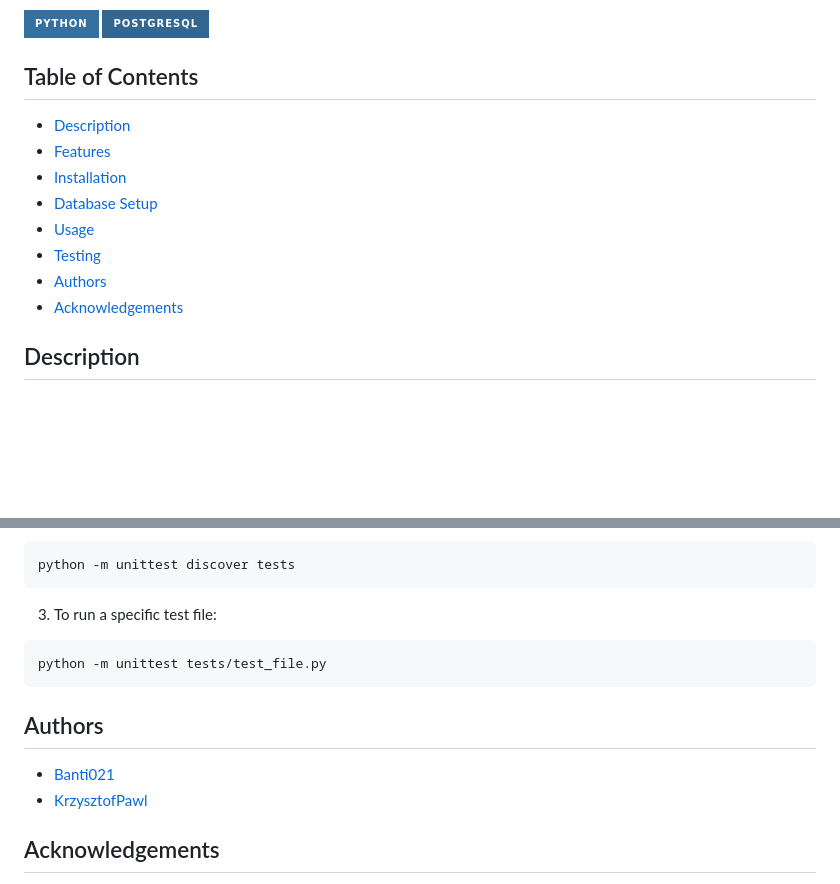
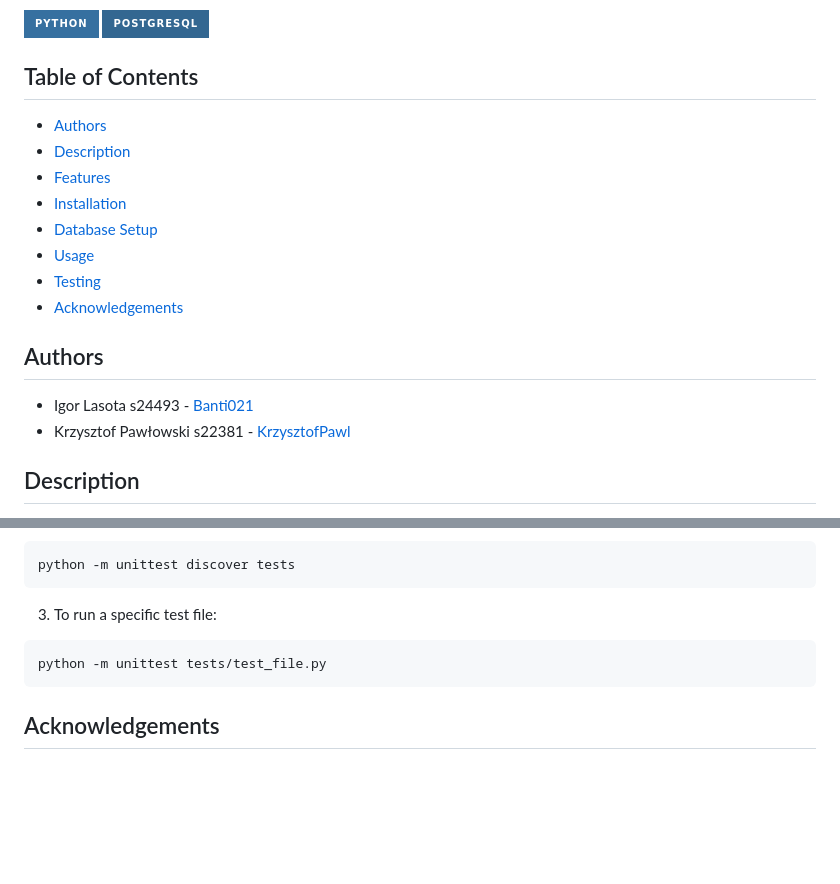
Before and after one commit to Banti021/restaurant-manager, a Markdown page: README.md, 2 parts joined by grey strips. GitHub-like rendering; badges without logos; blank space fills up the shorter version.

````diff
--- a/README.md
+++ b/README.md
@@ -5,14 +5,18 @@
 ![PostgreSQL](https://img.shields.io/badge/postgresql-336791?style=for-the-badge&logo=postgresql&logoColor=white)
 
 ## Table of Contents
+- [Authors](#authors)
 - [Description](#description)
 - [Features](#features)
 - [Installation](#installation)
 - [Database Setup](#database-setup)
 - [Usage](#usage)
 - [Testing](#testing)
-- [Authors](#authors)
 - [Acknowledgements](#acknowledgements)
+
+## Authors
+- Igor Lasota s24493 - [Banti021](https://github.com/Banti021)
+- Krzysztof Pawłowski s22381 - [KrzysztofPawl](https://github.com/KrzysztofPawl)
 
 ## Description
 Restaurant Manager is a command-line application designed to help restaurant owners efficiently manage their menu, orders and sales reports. Leveraging the power of Python and PostgreSQL, it provides a robust back-end system capable of handling the dynamic needs of a modern restaurant.
@@ -123,11 +127,6 @@ python -m unittest discover tests
 python -m unittest tests/test_file.py
 ```
 
-## Authors
-- [Banti021](https://github.com/Banti021)
-- [KrzysztofPawl](https://github.com/KrzysztofPawl)
-
-
 ## Acknowledgements
 - [Python](https://www.python.org/)
 - [PostgreSQL](https://www.postgresql.org/)
````
